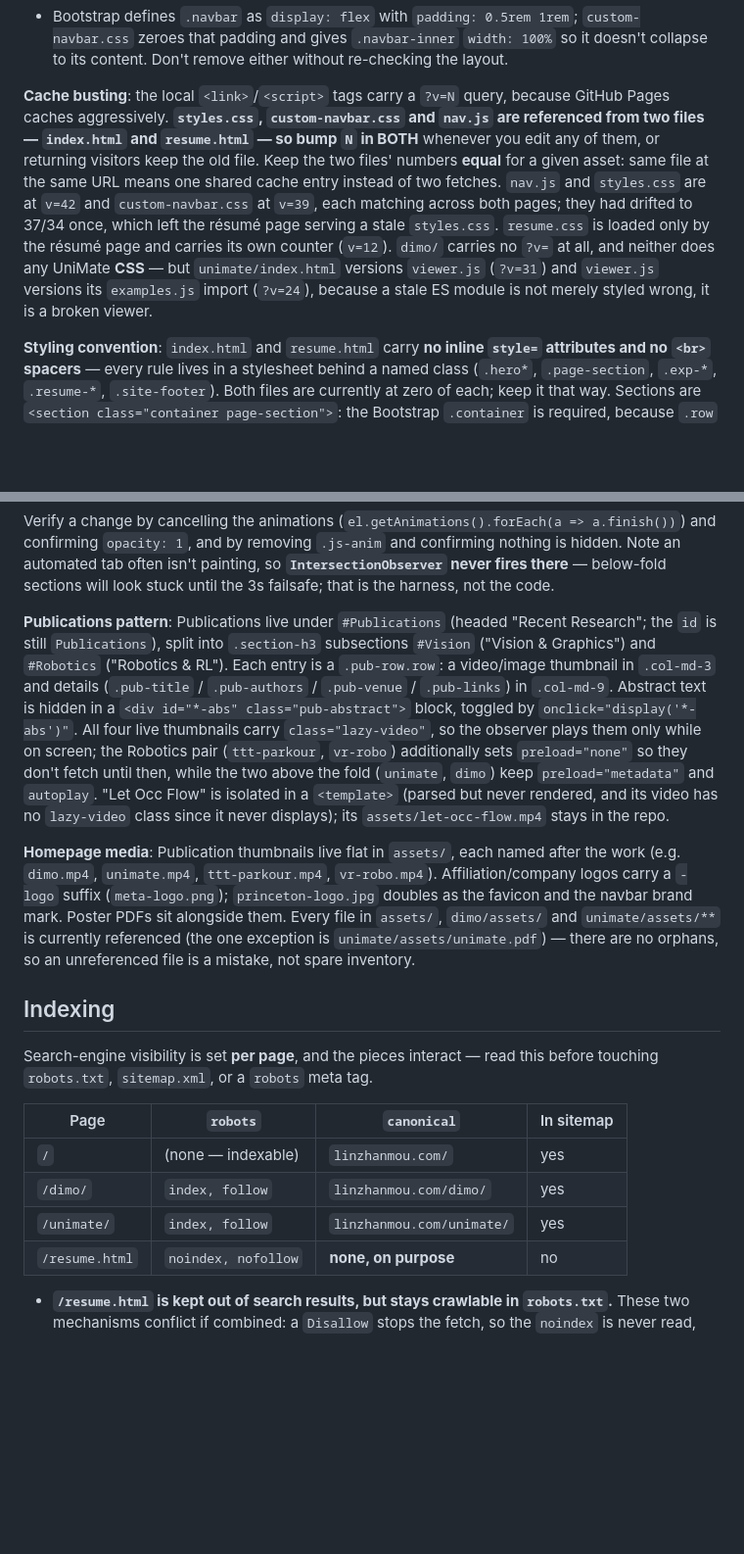
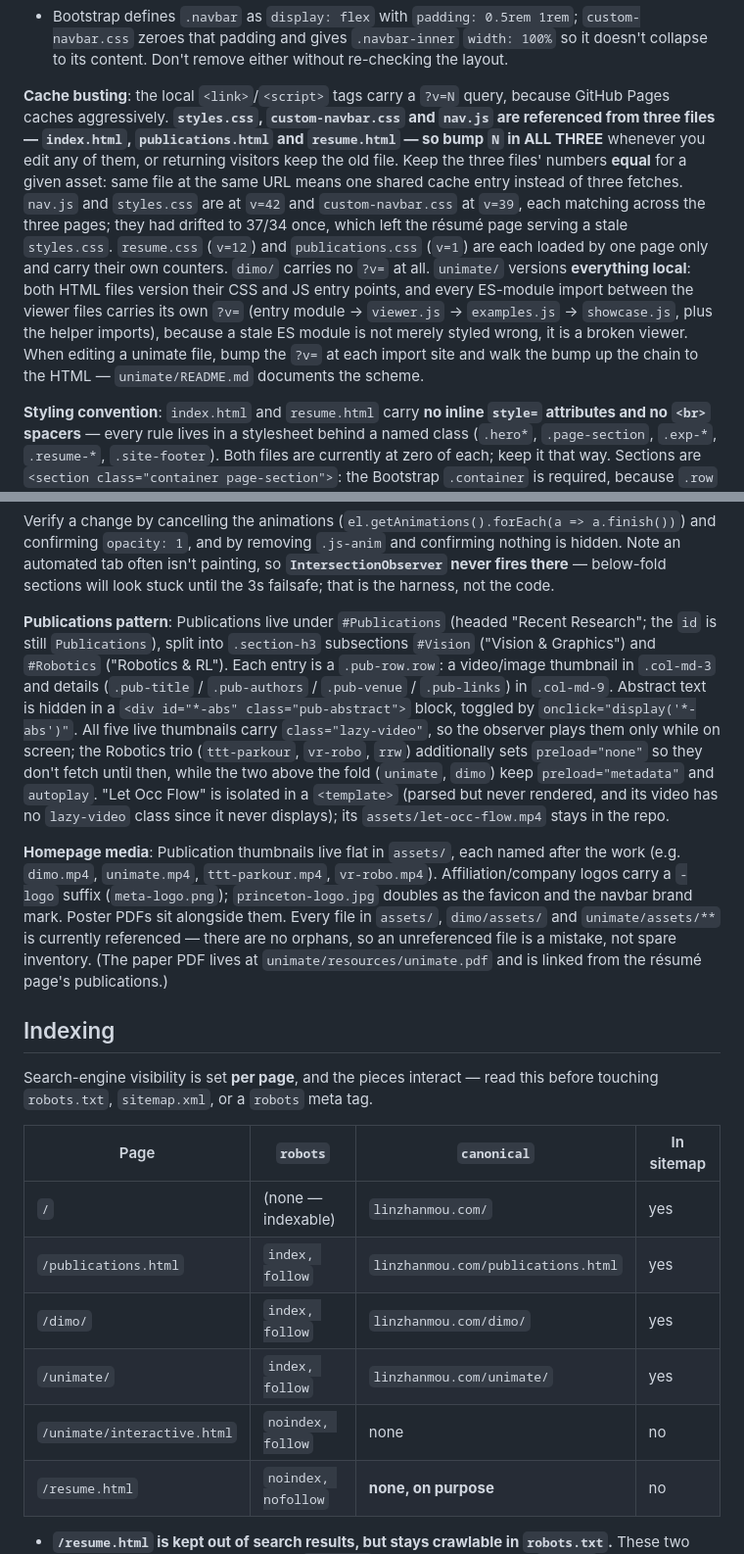
Before and after one commit to linzhanM/linzhanM.github.io, a Markdown page: CLAUDE.md, 2 parts joined by grey strips. Shown at 98% size. GitHub-like rendering; blank space fills up the shorter version.

```diff
--- a/CLAUDE.md
+++ b/CLAUDE.md
@@ -61,7 +63,7 @@ Three rules to keep in mind when editing CSS here:
 - `css/resume.css` touches the navbar in exactly one place — `@media print` hides it. It used to re-declare `.navbar-inner` and add a `.resume-nav-links` group, because the résumé page ran a two-link nav of its own; both were deleted when the page took the site navbar unchanged. Don't reintroduce a per-page navbar layer: the two pages now share the same markup, so a difference between them is a bug, not a variant.
 - Bootstrap defines `.navbar` as `display: flex` with `padding: 0.5rem 1rem`; `custom-navbar.css` zeroes that padding and gives `.navbar-inner` `width: 100%` so it doesn't collapse to its content. Don't remove either without re-checking the layout.
 
-**Cache busting**: the local `<link>`/`<script>` tags carry a `?v=N` query, because GitHub Pages caches aggressively. **`styles.css`, `custom-navbar.css` and `nav.js` are referenced from two files — `index.html` and `resume.html` — so bump `N` in BOTH** whenever you edit any of them, or returning visitors keep the old file. Keep the two files' numbers **equal** for a given asset: same file at the same URL means one shared cache entry instead of two fetches. `nav.js` and `styles.css` are at `v=42` and `custom-navbar.css` at `v=39`, each matching across both pages; they had drifted to 37/34 once, which left the résumé page serving a stale `styles.css`. `resume.css` is loaded only by the résumé page and carries its own counter (`v=12`). `dimo/` carries no `?v=` at all, and neither does any UniMate **CSS** — but `unimate/index.html` versions `viewer.js` (`?v=31`) and `viewer.js` versions its `examples.js` import (`?v=24`), because a stale ES module is not merely styled wrong, it is a broken viewer.
+**Cache busting**: the local `<link>`/`<script>` tags carry a `?v=N` query, because GitHub Pages caches aggressively. **`styles.css`, `custom-navbar.css` and `nav.js` are referenced from three files — `index.html`, `publications.html` and `resume.html` — so bump `N` in ALL THREE** whenever you edit any of them, or returning visitors keep the old file. Keep the three files' numbers **equal** for a given asset: same file at the same URL means one shared cache entry instead of three fetches. `nav.js` and `styles.css` are at `v=42` and `custom-navbar.css` at `v=39`, each matching across the three pages; they had drifted to 37/34 once, which left the résumé page serving a stale `styles.css`. `resume.css` (`v=12`) and `publications.css` (`v=1`) are each loaded by one page only and carry their own counters. `dimo/` carries no `?v=` at all. `unimate/` versions **everything local**: both HTML files version their CSS and JS entry points, and every ES-module import between the viewer files carries its own `?v=` (entry module → `viewer.js` → `examples.js` → `showcase.js`, plus the helper imports), because a stale ES module is not merely styled wrong, it is a broken viewer. When editing a unimate file, bump the `?v=` at each import site and walk the bump up the chain to the HTML — `unimate/README.md` documents the scheme.
 
 **Styling convention**: `index.html` and `resume.html` carry **no inline `style=` attributes and no `<br>` spacers** — every rule lives in a stylesheet behind a named class (`.hero*`, `.page-section`, `.exp-*`, `.resume-*`, `.site-footer`). Both files are currently at zero of each; keep it that way. Sections are `<section class="container page-section">`: the Bootstrap `.container` is required, because `.row` uses −15px side margins that need the container's padding to cancel them.
 
@@ -88,9 +90,9 @@ Four things here are load-bearing, and three of them are about never showing a b
 
 Verify a change by cancelling the animations (`el.getAnimations().forEach(a => a.finish())`) and confirming `opacity: 1`, and by removing `.js-anim` and confirming nothing is hidden. Note an automated tab often isn't painting, so **`IntersectionObserver` never fires there** — below-fold sections will look stuck until the 3s failsafe; that is the harness, not the code.
 
-**Publications pattern**: Publications live under `#Publications` (headed "Recent Research"; the `id` is still `Publications`), split into `.section-h3` subsections `#Vision` ("Vision & Graphics") and `#Robotics` ("Robotics & RL"). Each entry is a `.pub-row.row`: a video/image thumbnail in `.col-md-3` and details (`.pub-title` / `.pub-authors` / `.pub-venue` / `.pub-links`) in `.col-md-9`. Abstract text is hidden in a `<div id="*-abs" class="pub-abstract">` block, toggled by `onclick="display('*-abs')"`. All four live thumbnails carry `class="lazy-video"`, so the observer plays them only while on screen; the Robotics pair (`ttt-parkour`, `vr-robo`) additionally sets `preload="none"` so they don't fetch until then, while the two above the fold (`unimate`, `dimo`) keep `preload="metadata"` and `autoplay`. "Let Occ Flow" is isolated in a `<template>` (parsed but never rendered, and its video has no `lazy-video` class since it never displays); its `assets/let-occ-flow.mp4` stays in the repo.
+**Publications pattern**: Publications live under `#Publications` (headed "Recent Research"; the `id` is still `Publications`), split into `.section-h3` subsections `#Vision` ("Vision & Graphics") and `#Robotics` ("Robotics & RL"). Each entry is a `.pub-row.row`: a video/image thumbnail in `.col-md-3` and details (`.pub-title` / `.pub-authors` / `.pub-venue` / `.pub-links`) in `.col-md-9`. Abstract text is hidden in a `<div id="*-abs" class="pub-abstract">` block, toggled by `onclick="display('*-abs')"`. All five live thumbnails carry `class="lazy-video"`, so the observer plays them only while on screen; the Robotics trio (`ttt-parkour`, `vr-robo`, `rrw`) additionally sets `preload="none"` so they don't fetch until then, while the two above the fold (`unimate`, `dimo`) keep `preload="metadata"` and `autoplay`. "Let Occ Flow" is isolated in a `<template>` (parsed but never rendered, and its video has no `lazy-video` class since it never displays); its `assets/let-occ-flow.mp4` stays in the repo.
 
-**Homepage media**: Publication thumbnails live flat in `assets/`, each named after the work (e.g. `dimo.mp4`, `unimate.mp4`, `ttt-parkour.mp4`, `vr-robo.mp4`). Affiliation/company logos carry a `-logo` suffix (`meta-logo.png`); `princeton-logo.jpg` doubles as the favicon and the navbar brand mark. Poster PDFs sit alongside them. Every file in `assets/`, `dimo/assets/` and `unimate/assets/**` is currently referenced (the one exception is `unimate/assets/unimate.pdf`) — there are no orphans, so an unreferenced file is a mistake, not spare inventory.
+**Homepage media**: Publication thumbnails live flat in `assets/`, each named after the work (e.g. `dimo.mp4`, `unimate.mp4`, `ttt-parkour.mp4`, `vr-robo.mp4`). Affiliation/company logos carry a `-logo` suffix (`meta-logo.png`); `princeton-logo.jpg` doubles as the favicon and the navbar brand mark. Poster PDFs sit alongside them. Every file in `assets/`, `dimo/assets/` and `unimate/assets/**` is currently referenced — there are no orphans, so an unreferenced file is a mistake, not spare inventory. (The paper PDF lives at `unimate/resources/unimate.pdf` and is linked from the résumé page's publications.)
 
 ## Indexing
 
@@ -99,8 +101,10 @@ Search-engine visibility is set **per page**, and the pieces interact — read t
 | Page | `robots` | `canonical` | In sitemap |
 |---|---|---|---|
 | `/` | (none — indexable) | `linzhanmou.com/` | yes |
+| `/publications.html` | `index, follow` | `linzhanmou.com/publications.html` | yes |
 | `/dimo/` | `index, follow` | `linzhanmou.com/dimo/` | yes |
 | `/unimate/` | `index, follow` | `linzhanmou.com/unimate/` | yes |
+| `/unimate/interactive.html` | `noindex, follow` | none | no |
 | `/resume.html` | `noindex, nofollow` | **none, on purpose** | no |
 
 - **`/resume.html` is kept out of search results, but stays crawlable in `robots.txt`.** These two mechanisms conflict if combined: a `Disallow` stops the fetch, so the `noindex` is never read, and the URL can linger in the index as a bare link. Crawling must be allowed for the tag to work. `resume.pdf` is the one path `Disallow`ed outright, because a PDF cannot carry a meta tag and Pages cannot send `X-Robots-Tag`.
```
Also changed, not shown: other parts of CLAUDE.md (+28 -15 lines).
